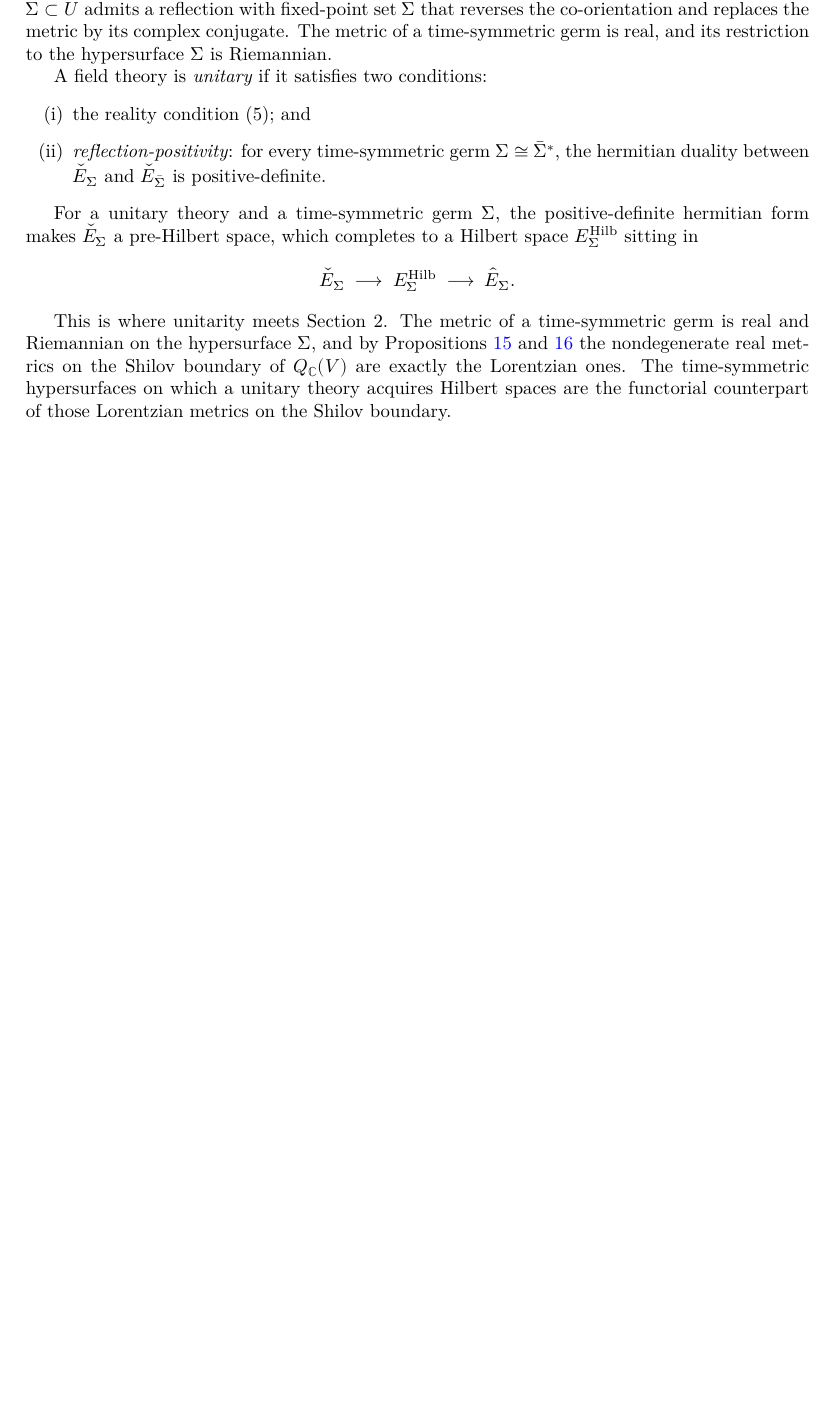
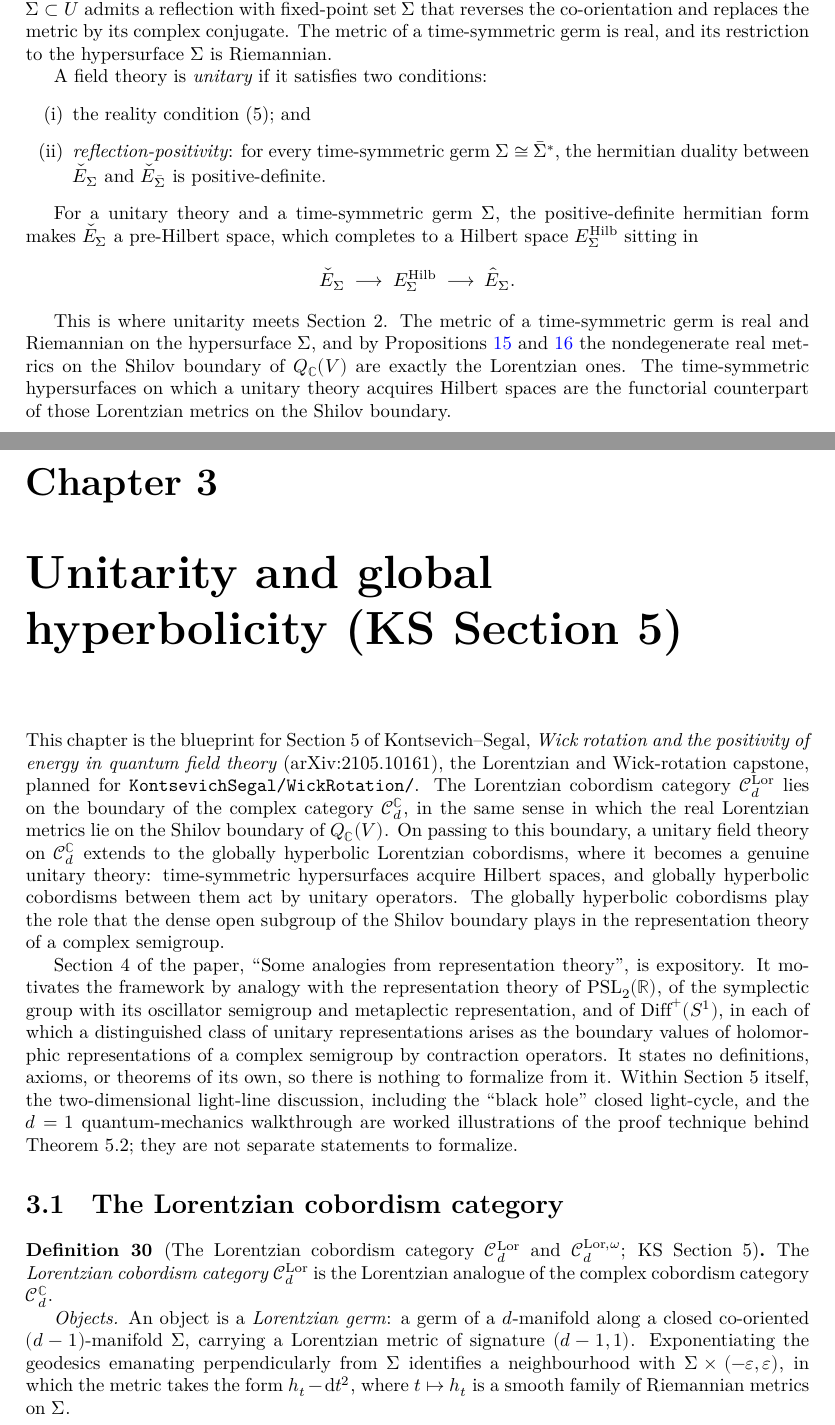
Before and after one commit to gubars/KontsevichSegal, a LaTeX thesis (blueprint/src/print.tex, which reads blueprint/src/section5.tex): part of page 11 of 11 before the commit and two parts of pages 11 and 12 of 13 after it, the two joined at a grey line, cut so that both start at the same text, the shorter picture padded with empty space. Compiled offline with XeLaTeX.

Commit message:
Section 5 blueprint intro and notes

```diff
--- /dev/null
+++ b/blueprint/src/section5.tex
@@ -0,0 +1,45 @@
+\chapter{Unitarity and global hyperbolicity (KS Section 5)}
+
+This chapter is the blueprint for Section~5 of Kontsevich--Segal,
+\emph{Wick rotation and the positivity of energy in quantum field theory}
+(arXiv:2105.10161), the Lorentzian and Wick-rotation capstone, planned for
+\texttt{KontsevichSegal/WickRotation/}. The Lorentzian cobordism category
+$\mathcal C_d^{\mathrm{Lor}}$ lies on the boundary of the complex category
+$\mathcal C_d^{\mathbb C}$, in the same sense in which the real Lorentzian metrics
+lie on the Shilov boundary of $Q_{\mathbb C}(V)$. On passing to this boundary, a
+unitary field theory on $\mathcal C_d^{\mathbb C}$ extends to the globally
+hyperbolic Lorentzian cobordisms, where it becomes a genuine unitary theory:
+time-symmetric hypersurfaces acquire Hilbert spaces, and globally hyperbolic
+cobordisms between them act by unitary operators. The globally hyperbolic
+cobordisms play the role that the dense open subgroup of the Shilov boundary
+plays in the representation theory of a complex semigroup.
+
+Section~4 of the paper, ``Some analogies from representation theory'', is
+expository. It motivates the framework by analogy with the representation theory
+of $\mathrm{PSL}_2(\mathbb R)$, of the symplectic group with its oscillator
+semigroup and metaplectic representation, and of $\mathrm{Diff}^+(S^1)$, in each
+of which a distinguished class of unitary representations arises as the boundary
+values of holomorphic representations of a complex semigroup by contraction
+operators. It states no definitions, axioms, or theorems of its own, so there is
+nothing to formalize from it. Within Section~5 itself, the two-dimensional
+light-line discussion, including the ``black hole'' closed light-cycle, and the
+$d=1$ quantum-mechanics walkthrough are worked illustrations of the proof
+technique behind Theorem~5.2; they are not separate statements to formalize.
+
+\section{The Lorentzian cobordism category}
+
+\begin{definition}[The Lorentzian cobordism category $\mathcal C_d^{\mathrm{Lor}}$ and $\mathcal C_d^{\mathrm{Lor},\omega}$; KS Section 5]
+  \label{def:lorentzian-cobordism-category}
+  \notready
+  \uses{def:cobordism-category, prop:lorentzian-boundary, prop:only-lorentzian}
+  The \emph{Lorentzian cobordism category} $\mathcal C_d^{\mathrm{Lor}}$ is the
+  Lorentzian analogue of the complex cobordism category
+  $\mathcal C_d^{\mathbb C}$.
+
+  \emph{Objects.} An object is a \emph{Lorentzian germ}: a germ of a $d$-manifold
+  along a closed co-oriented $(d-1)$-manifold $\Sigma$, carrying a Lorentzian
+  metric of signature $(d-1,1)$. Exponentiating the geodesics emanating
+  perpendicularly from $\Sigma$ identifies a neighbourhood with
+  $\Sigma \times (-\varepsilon, \varepsilon)$, in which the metric takes the form
+  $h_t - \mathrm{d}t^2$, where $t \mapsto h_t$ is a smooth family of Riemannian
+  metrics on $\Sigma$.
```
Also changed, not shown: blueprint/src/content.tex (+2 -0 lines), blueprint/src/section5.tex (38 more changed lines), 1 other file.
